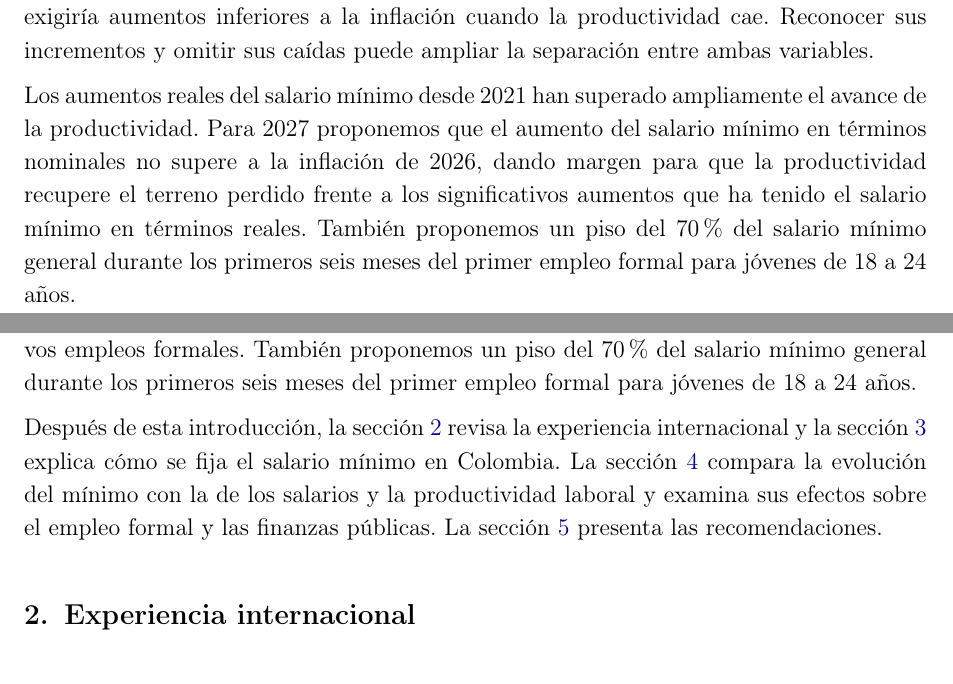
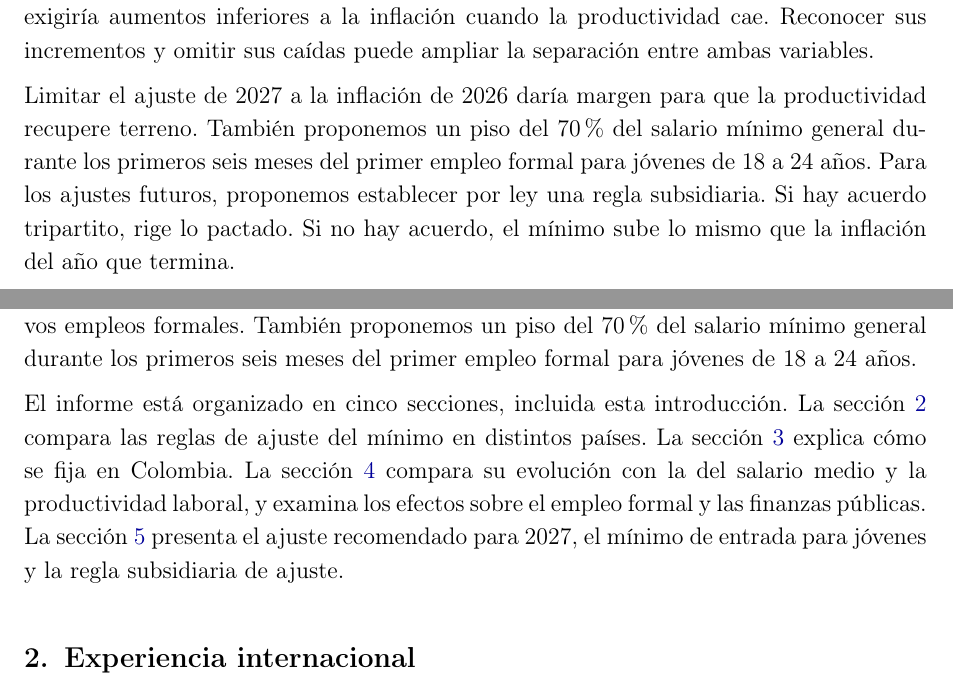
Before and after one commit to oliverpardo1979/Informe-CJC-SM, a LaTeX document (main.tex, which reads Paper/sections/Cuerpo.tex, Paper/sections/ResumenEjecutivo.tex): two parts of pages 2 and 3 of 13, joined at a grey line, cut so that both start at the same text. Compiled offline with pdfLaTeX.

Commit message:
Actualiza el resumen y la guía de lectura

```diff
--- a/Paper/sections/Cuerpo.tex
+++ b/Paper/sections/Cuerpo.tex
@@ -8,7 +8,7 @@ La discusión anual suele tomar como referencia la inflación y el crecimiento d
 
 Nuestra propuesta para 2027 es que el mínimo no aumente más allá de la inflación proyectada para 2026, la cual difícilmente superará el 7\%. Esta propuesta se basa en que el salario mínimo real ha crecido más rápido que la productividad laboral al menos desde 2021. Con esta medida se pretende proteger los empleos formales que existen. Más importante aún, se espera que con esta medida deje de desacelerar la creación de nuevos empleos formales. También proponemos un piso del 70\% del salario mínimo general durante los primeros seis meses del primer empleo formal para jóvenes de 18 a 24 años.
 
-Después de esta introducción, la sección~\ref{sec:experiencia-internacional} revisa la experiencia internacional y la sección~\ref{sec:antecedentes} explica cómo se fija el salario mínimo en Colombia. La sección~\ref{sec:salarios-productividad} compara la evolución del mínimo con la de los salarios y la productividad laboral y examina sus efectos sobre el empleo formal y las finanzas públicas. La sección~\ref{sec:propuestas-2027} presenta las recomendaciones.
+El informe está organizado en cinco secciones, incluida esta introducción. La sección~\ref{sec:experiencia-internacional} compara las reglas de ajuste del mínimo en distintos países. La sección~\ref{sec:antecedentes} explica cómo se fija en Colombia. La sección~\ref{sec:salarios-productividad} compara su evolución con la del salario medio y la productividad laboral, y examina los efectos sobre el empleo formal y las finanzas públicas. La sección~\ref{sec:propuestas-2027} presenta el ajuste recomendado para 2027, el mínimo de entrada para jóvenes y la regla subsidiaria de ajuste.
 
 \input{Paper/sections/Criterios}
 
--- a/Paper/sections/ResumenEjecutivo.tex
+++ b/Paper/sections/ResumenEjecutivo.tex
@@ -6,5 +6,5 @@ Entre 2021 y 2026 el salario mínimo real aumentó 32\%, mientras la productivid
 
 La fijación del mínimo debe considerar también los aumentos de años anteriores. Sumar cada año inflación y productividad no corrige la brecha acumulada cuando el mínimo real ya ha crecido más que la productividad. Además, aplicar esa regla de manera simétrica exigiría aumentos inferiores a la inflación cuando la productividad cae. Reconocer sus incrementos y omitir sus caídas puede ampliar la separación entre ambas variables.
 
-Los aumentos reales del salario mínimo desde 2021 han superado ampliamente el avance de la productividad. Para 2027 proponemos que el aumento del salario mínimo en términos nominales no supere a la inflación de 2026, dando margen para que la productividad recupere el terreno perdido frente a los significativos aumentos que ha tenido el salario mínimo en términos reales. También proponemos un piso del 70\% del salario mínimo general durante los primeros seis meses del primer empleo formal para jóvenes de 18 a 24 años.
+Limitar el ajuste de 2027 a la inflación de 2026 daría margen para que la productividad recupere terreno. También proponemos un piso del 70\% del salario mínimo general durante los primeros seis meses del primer empleo formal para jóvenes de 18 a 24 años. Para los ajustes futuros, proponemos establecer por ley una regla subsidiaria. Si hay acuerdo tripartito, rige lo pactado. Si no hay acuerdo, el mínimo sube lo mismo que la inflación del año que termina.
 \clearpage
```
